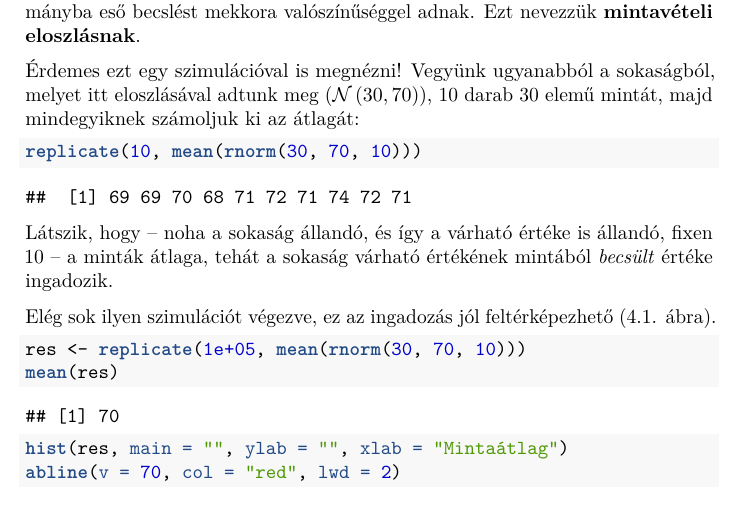
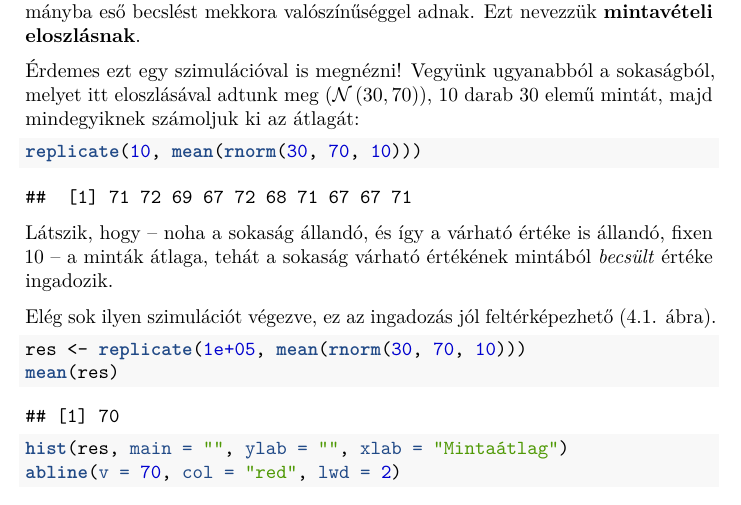
Before and after one commit to tamas-ferenci/bevbiostat, a LaTeX thesis (docs/bevbiostat.tex): part of page 46 of 60, cut so that both start at the same text. Compiled offline with pdfLaTeX.

```diff
--- a/docs/bevbiostat.tex
+++ b/docs/bevbiostat.tex
@@ -967,7 +967,7 @@
 \end{Shaded}
 
 \begin{verbatim}
-##  [1] 69 69 70 68 71 72 71 74 72 71
+##  [1] 71 72 69 67 72 68 71 67 67 71
 \end{verbatim}
 
 Látszik, hogy -- noha a sokaság állandó, és így a várható értéke is állandó, fixen 10 -- a minták átlaga, tehát a sokaság várható értékének mintából \emph{becsült} értéke ingadozik.
```
Also changed, not shown: docs/bevbiostat.pdf, docs/bevbiostat_files/figure-html/cisim-1.png, docs/bevbiostat_files/figure-html/corrdemo-1.png, docs/bevbiostat_files/figure-html/sampsim-1.png, docs/bevbiostat_files/figure-html/sampsimn-1.png, docs/bevbiostatcover.png, 4 other files.
